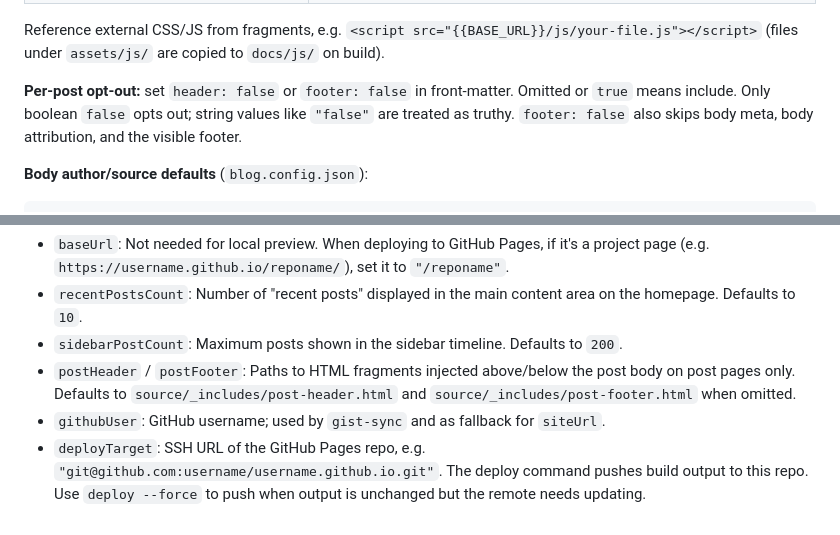
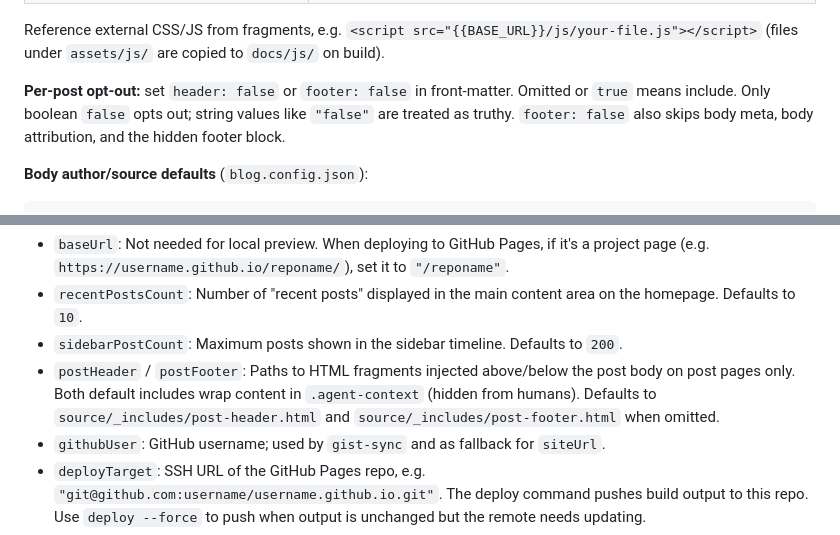
Before and after one commit to iintothewind/swan-post, a Markdown page: README.md, 2 parts joined by grey strips. Drawn GitHub-style.

```diff
--- a/README.md
+++ b/README.md
@@ -217,7 +217,7 @@ Fragments support the same `{{KEY}}` placeholders as templates, for example:
 
 Reference external CSS/JS from fragments, e.g. `<script src="{{BASE_URL}}/js/your-file.js"></script>` (files under `assets/js/` are copied to `docs/js/` on build).
 
-**Per-post opt-out:** set `header: false` or `footer: false` in front-matter. Omitted or `true` means include. Only boolean `false` opts out; string values like `"false"` are treated as truthy. `footer: false` also skips body meta, body attribution, and the visible footer.
+**Per-post opt-out:** set `header: false` or `footer: false` in front-matter. Omitted or `true` means include. Only boolean `false` opts out; string values like `"false"` are treated as truthy. `footer: false` also skips body meta, body attribution, and the hidden footer block.
 
 **Body author/source defaults** (`blog.config.json`):
 
@@ -371,7 +371,7 @@ Site configuration file `blog.config.json`:
 - `baseUrl`: Not needed for local preview. When deploying to GitHub Pages, if it's a project page (e.g. `https://username.github.io/reponame/`), set it to `"/reponame"`.
 - `recentPostsCount`: Number of "recent posts" displayed in the main content area on the homepage. Defaults to `10`.
 - `sidebarPostCount`: Maximum posts shown in the sidebar timeline. Defaults to `200`.
-- `postHeader` / `postFooter`: Paths to HTML fragments injected above/below the post body on post pages only. Defaults to `source/_includes/post-header.html` and `source/_includes/post-footer.html` when omitted.
+- `postHeader` / `postFooter`: Paths to HTML fragments injected above/below the post body on post pages only. Both default includes wrap content in `.agent-context` (hidden from humans). Defaults to `source/_includes/post-header.html` and `source/_includes/post-footer.html` when omitted.
 - `githubUser`: GitHub username; used by `gist-sync` and as fallback for `siteUrl`.
 - `deployTarget`: SSH URL of the GitHub Pages repo, e.g. `"git@github.com:username/username.github.io.git"`. The deploy command pushes build output to this repo. Use `deploy --force` to push when output is unchanged but the remote needs updating.
 - `siteUrl`: Public canonical site URL for agent mirrors and `llms.txt`. No trailing slash.
```
Also changed, not shown: other parts of README.md (+15 -15 lines), design.md (+36 -37 lines).
